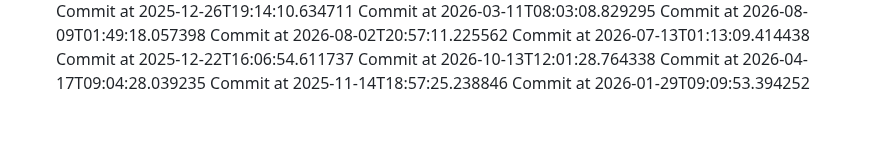
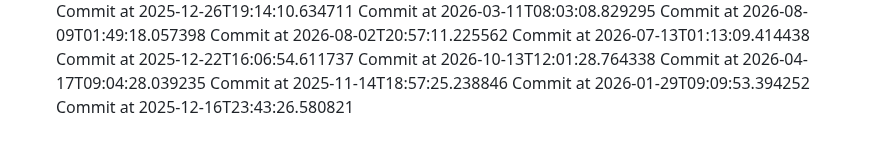
Before and after one commit to AchutaKumar/Shortwire, a Markdown page: README.md, the part around the change. GitHub-like rendering.

Commit message:
graph-greener!

```diff
--- a/README.md
+++ b/README.md
@@ -144,3 +144,4 @@ Commit at 2026-10-13T12:01:28.764338
 Commit at 2026-04-17T09:04:28.039235
 Commit at 2025-11-14T18:57:25.238846
 Commit at 2026-01-29T09:09:53.394252
+Commit at 2025-12-16T23:43:26.580821
```
